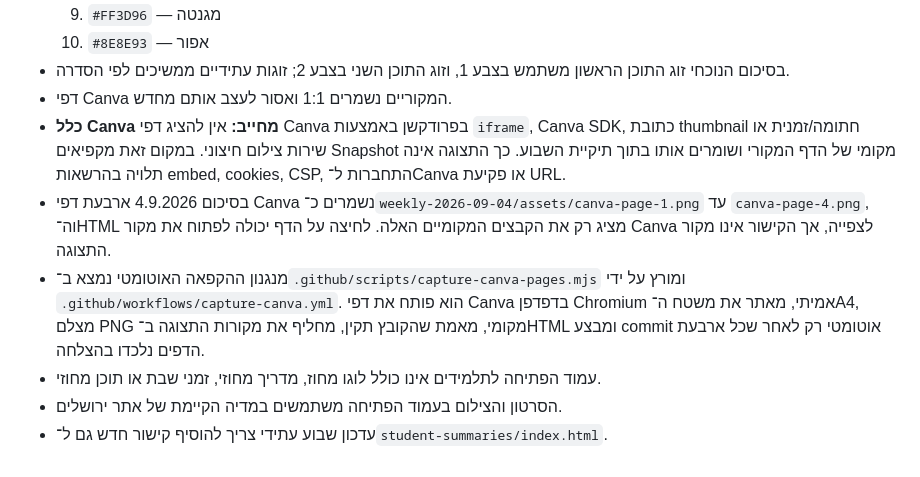
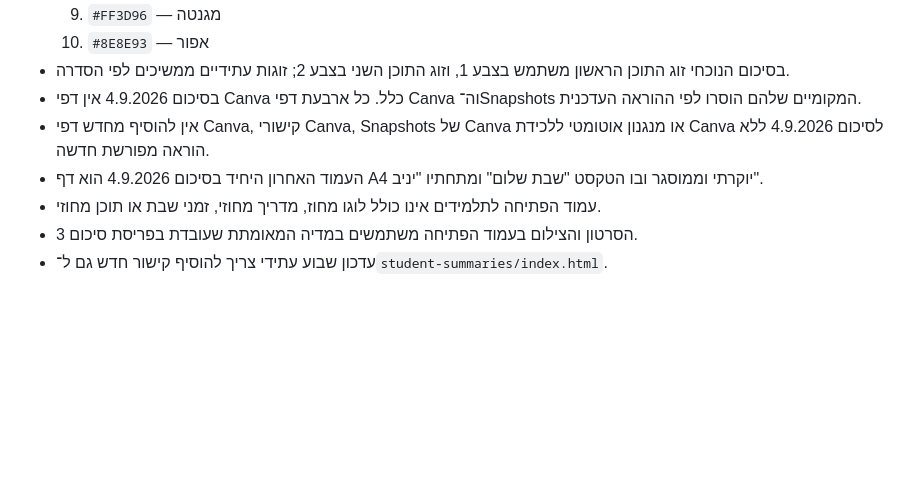
Before and after one commit to yanivmizrachiy/graph-reading-preview, a Markdown page: student-summaries/SOURCE_OF_TRUTH.md, the part around the change. Rendered like a GitHub page; blank space fills up the shorter version.

Commit message:
Update student summary source of truth after Canva removal

```diff
--- a/student-summaries/SOURCE_OF_TRUTH.md
+++ b/student-summaries/SOURCE_OF_TRUTH.md
@@ -22,10 +22,9 @@
   9. `#FF3D96` — מגנטה
   10. `#8E8E93` — אפור
 - בסיכום הנוכחי זוג התוכן הראשון משתמש בצבע 1, וזוג התוכן השני בצבע 2; זוגות עתידיים ממשיכים לפי הסדרה.
-- דפי Canva המקוריים נשמרים 1:1 ואסור לעצב אותם מחדש.
-- **כלל Canva מחייב:** אין להציג דפי Canva בפרודקשן באמצעות `iframe`, Canva SDK, כתובת thumbnail חתומה/זמנית או שירות צילום חיצוני. במקום זאת מקפיאים Snapshot מקומי של הדף המקורי ושומרים אותו בתוך תיקיית השבוע. כך התצוגה אינה תלויה בהרשאות embed, cookies, CSP, התחברות ל־Canva או פקיעת URL.
-- בסיכום 4.9.2026 ארבעת דפי Canva נשמרים כ־`weekly-2026-09-04/assets/canva-page-1.png` עד `canva-page-4.png`, וה־HTML מציג רק את הקבצים המקומיים האלה. לחיצה על הדף יכולה לפתוח את מקור Canva לצפייה, אך הקישור אינו מקור התצוגה.
-- מנגנון ההקפאה האוטומטי נמצא ב־`.github/scripts/capture-canva-pages.mjs` ומורץ על ידי `.github/workflows/capture-canva.yml`. הוא פותח את דפי Canva בדפדפן Chromium אמיתי, מאתר את משטח ה־A4, מצלם PNG מקומי, מאמת שהקובץ תקין, מחליף את מקורות התצוגה ב־HTML ומבצע commit אוטומטי רק לאחר שכל ארבעת הדפים נלכדו בהצלחה.
+- בסיכום 4.9.2026 אין דפי Canva כלל. כל ארבעת דפי Canva וה־Snapshots המקומיים שלהם הוסרו לפי ההוראה העדכנית.
+- אין להוסיף מחדש דפי Canva, קישורי Canva, Snapshots של Canva או מנגנון אוטומטי ללכידת Canva לסיכום 4.9.2026 ללא הוראה מפורשת חדשה.
+- העמוד האחרון היחיד בסיכום 4.9.2026 הוא דף A4 יוקרתי וממוסגר ובו הטקסט "שבת שלום" ומתחתיו "יניב".
 - עמוד הפתיחה לתלמידים אינו כולל לוגו מחוז, מדריך מחוזי, זמני שבת או תוכן מחוזי.
-- הסרטון והצילום בעמוד הפתיחה משתמשים במדיה הקיימת של אתר ירושלים.
+- הסרטון והצילום בעמוד הפתיחה משתמשים במדיה המאומתת שעובדת בפריסת סיכום 3.
 - עדכון שבוע עתידי צריך להוסיף קישור חדש גם ל־`student-summaries/index.html`.
```
